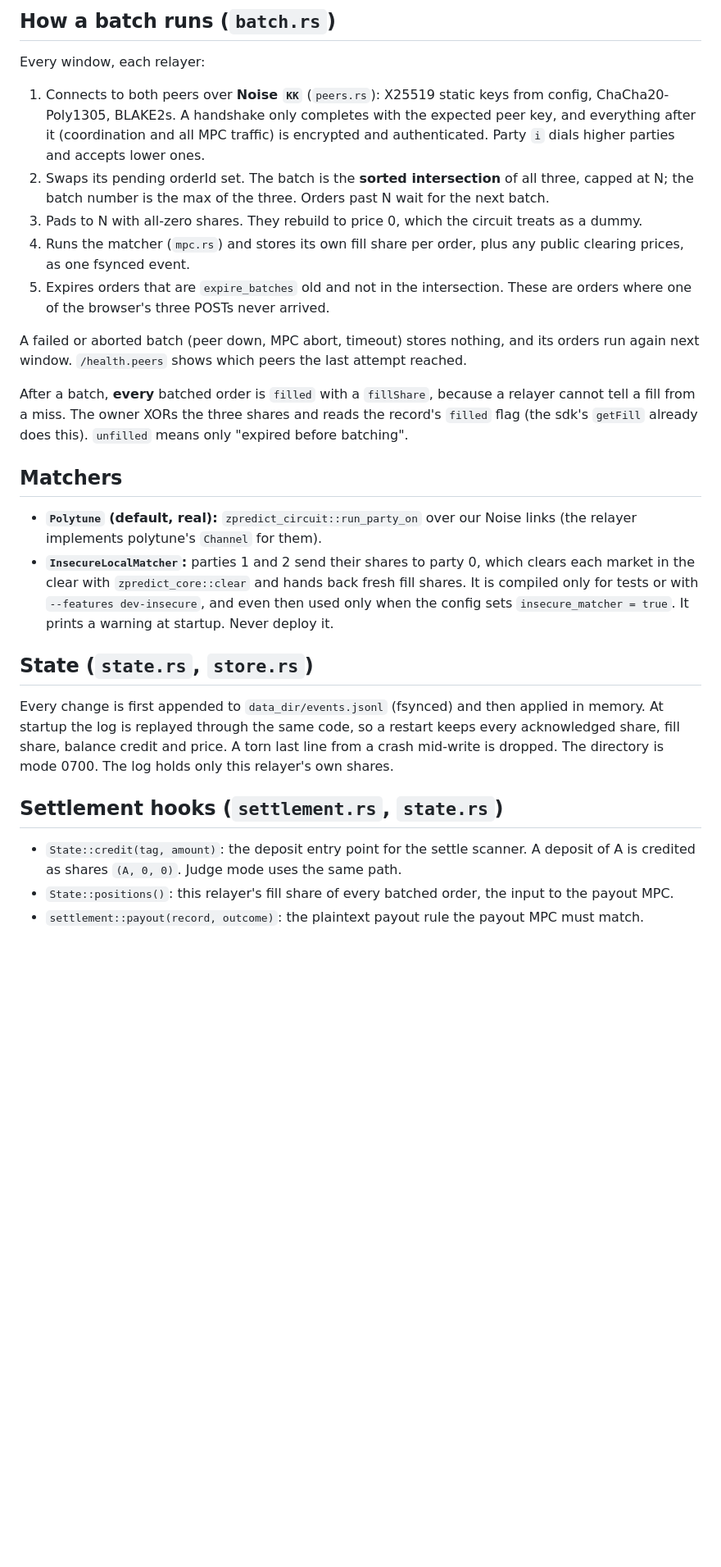
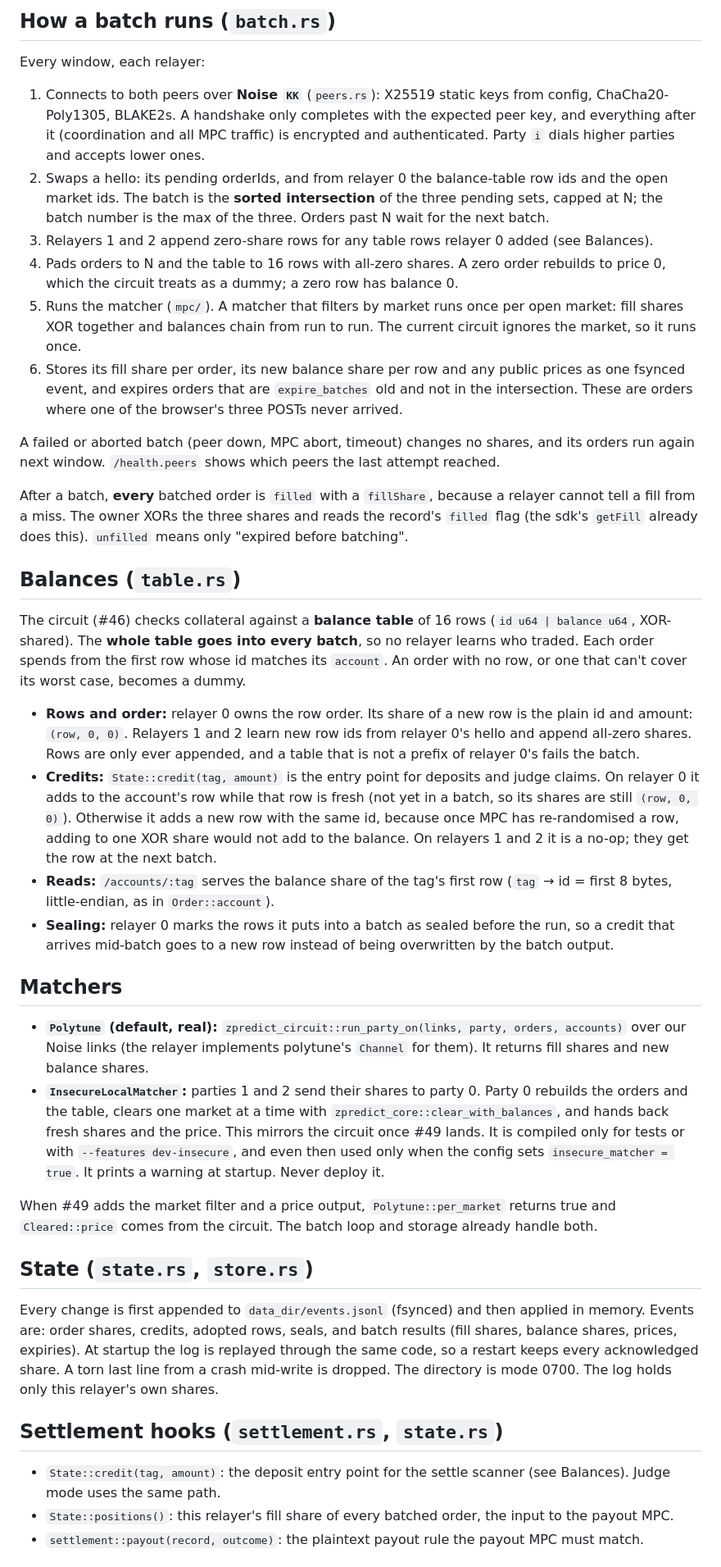
Before and after one commit to zpredict/zpredict, a Markdown page: apps/relayer/README.md, the part around one of its changes. Shown at 82% size. Drawn GitHub-style; blank space fills up the shorter version.

Commit message:
docs(relayer): balance table, matcher hooks and remaining gaps

```diff
--- a/apps/relayer/README.md
+++ b/apps/relayer/README.md
@@ -44,27 +44,39 @@ TOML, one file per relayer (`config/r{0,1,2}.toml` are the local examples). Path
 
 Every window, each relayer:
 1. Connects to both peers over **Noise `KK`** (`peers.rs`): X25519 static keys from config, ChaCha20-Poly1305, BLAKE2s. A handshake only completes with the expected peer key, and everything after it (coordination and all MPC traffic) is encrypted and authenticated. Party `i` dials higher parties and accepts lower ones.
-2. Swaps its pending orderId set. The batch is the **sorted intersection** of all three, capped at N; the batch number is the max of the three. Orders past N wait for the next batch.
-3. Pads to N with all-zero shares. They rebuild to price 0, which the circuit treats as a dummy.
-4. Runs the matcher (`mpc.rs`) and stores its own fill share per order, plus any public clearing prices, as one fsynced event.
-5. Expires orders that are `expire_batches` old and not in the intersection. These are orders where one of the browser's three POSTs never arrived.
+2. Swaps a hello: its pending orderIds, and from relayer 0 the balance-table row ids and the open market ids. The batch is the **sorted intersection** of the three pending sets, capped at N; the batch number is the max of the three. Orders past N wait for the next batch.
+3. Relayers 1 and 2 append zero-share rows for any table rows relayer 0 added (see Balances).
+4. Pads orders to N and the table to 16 rows with all-zero shares. A zero order rebuilds to price 0, which the circuit treats as a dummy; a zero row has balance 0.
+5. Runs the matcher (`mpc/`). A matcher that filters by market runs once per open market: fill shares XOR together and balances chain from run to run. The current circuit ignores the market, so it runs once.
+6. Stores its fill share per order, its new balance share per row and any public prices as one fsynced event, and expires orders that are `expire_batches` old and not in the intersection. These are orders where one of the browser's three POSTs never arrived.
 
-A failed or aborted batch (peer down, MPC abort, timeout) stores nothing, and its orders run again next window. `/health.peers` shows which peers the last attempt reached.
+A failed or aborted batch (peer down, MPC abort, timeout) changes no shares, and its orders run again next window. `/health.peers` shows which peers the last attempt reached.
 
 After a batch, **every** batched order is `filled` with a `fillShare`, because a relayer cannot tell a fill from a miss. The owner XORs the three shares and reads the record's `filled` flag (the sdk's `getFill` already does this). `unfilled` means only "expired before batching".
 
+## Balances (`table.rs`)
+
+The circuit (#46) checks collateral against a **balance table** of 16 rows (`id u64 | balance u64`, XOR-shared). The **whole table goes into every batch**, so no relayer learns who traded. Each order spends from the first row whose id matches its `account`. An order with no row, or one that can't cover its worst case, becomes a dummy.
+
+- **Rows and order:** relayer 0 owns the row order. Its share of a new row is the plain id and amount: `(row, 0, 0)`. Relayers 1 and 2 learn new row ids from relayer 0's hello and append all-zero shares. Rows are only ever appended, and a table that is not a prefix of relayer 0's fails the batch.
+- **Credits:** `State::credit(tag, amount)` is the entry point for deposits and judge claims. On relayer 0 it adds to the account's row while that row is fresh (not yet in a batch, so its shares are still `(row, 0, 0)`). Otherwise it adds a new row with the same id, because once MPC has re-randomised a row, adding to one XOR share would not add to the balance. On relayers 1 and 2 it is a no-op; they get the row at the next batch.
+- **Reads:** `/accounts/:tag` serves the balance share of the tag's first row (`tag` → id = first 8 bytes, little-endian, as in `Order::account`).
+- **Sealing:** relayer 0 marks the rows it puts into a batch as sealed before the run, so a credit that arrives mid-batch goes to a new row instead of being overwritten by the batch output.
+
 ## Matchers
 
-- **`Polytune` (default, real):** `zpredict_circuit::run_party_on` over our Noise links (the relayer implements polytune's `Channel` for them).
-- **`InsecureLocalMatcher`:** parties 1 and 2 send their shares to party 0, which clears each market in the clear with `zpredict_core::clear` and hands back fresh fill shares. It is compiled only for tests or with `--features dev-insecure`, and even then used only when the config sets `insecure_matcher = true`. It prints a warning at startup. Never deploy it.
+- **`Polytune` (default, real):** `zpredict_circuit::run_party_on(links, party, orders, accounts)` over our Noise links (the relayer implements polytune's `Channel` for them). It returns fill shares and new balance shares.
+- **`InsecureLocalMatcher`:** parties 1 and 2 send their shares to party 0. Party 0 rebuilds the orders and the table, clears one market at a time with `zpredict_core::clear_with_balances`, and hands back fresh shares and the price. This mirrors the circuit once #49 lands. It is compiled only for tests or with `--features dev-insecure`, and even then used only when the config sets `insecure_matcher = true`. It prints a warning at startup. Never deploy it.
+
+When #49 adds the market filter and a price output, `Polytune::per_market` returns true and `Cleared::price` comes from the circuit. The batch loop and storage already handle both.
 
 ## State (`state.rs`, `store.rs`)
 
-Every change is first appended to `data_dir/events.jsonl` (fsynced) and then applied in memory. At startup the log is replayed through the same code, so a restart keeps every acknowledged share, fill share, balance credit and price. A torn last line from a crash mid-write is dropped. The directory is mode 0700. The log holds only this relayer's own shares.
+Every change is first appended to `data_dir/events.jsonl` (fsynced) and then applied in memory. Events are: order shares, credits, adopted rows, seals, and batch results (fill shares, balance shares, prices, expiries). At startup the log is replayed through the same code, so a restart keeps every acknowledged share. A torn last line from a crash mid-write is dropped. The directory is mode 0700. The log holds only this relayer's own shares.
 
 ## Settlement hooks (`settlement.rs`, `state.rs`)
 
-- `State::credit(tag, amount)`: the deposit entry point for the settle scanner. A deposit of A is credited as shares `(A, 0, 0)`. Judge mode uses the same path.
+- `State::credit(tag, amount)`: the deposit entry point for the settle scanner (see Balances). Judge mode uses the same path.
 - `State::positions()`: this relayer's fill share of every batched order, the input to the payout MPC.
 - `settlement::payout(record, outcome)`: the plaintext payout rule the payout MPC must match.
 
```
Also changed, not shown: other parts of apps/relayer/README.md (+6 -6 lines).
